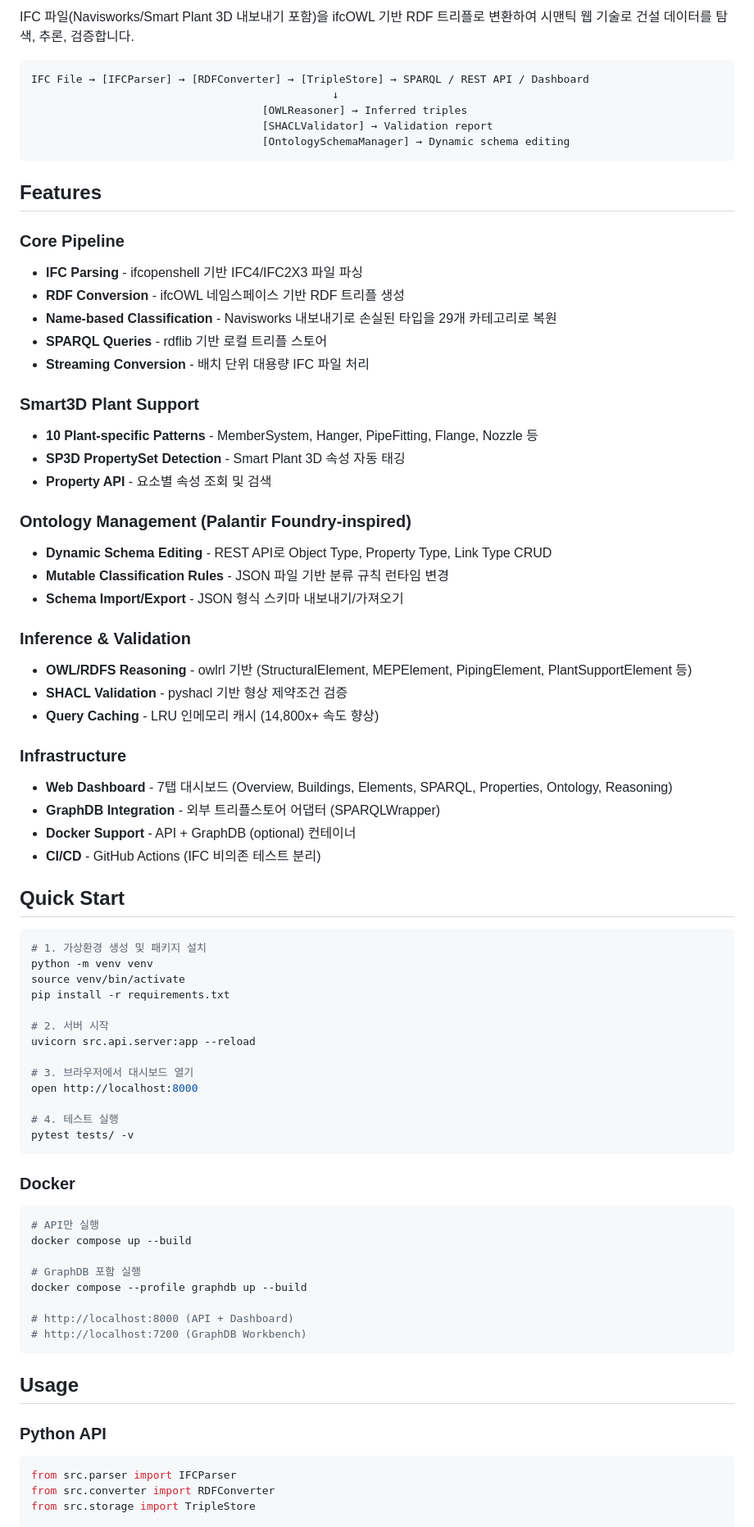
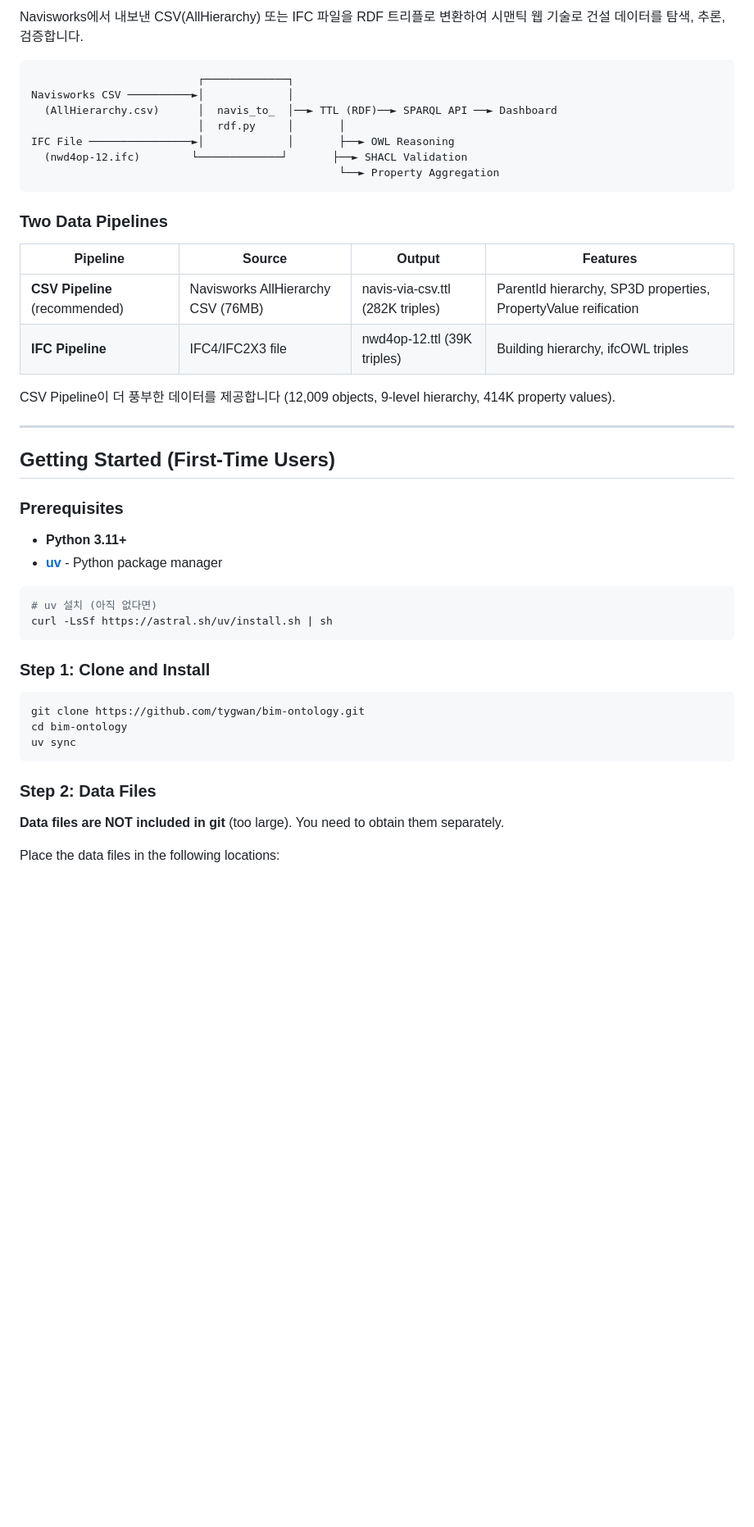
Before and after one commit to tygwan/bim-ontology, a Markdown page: README.md, the part around one of its changes. Shown at 82% size. GitHub-like rendering; blank space fills up the shorter version.

````diff
--- a/README.md
+++ b/README.md
@@ -6,81 +6,50 @@
 
-IFC 파일(Navisworks/Smart Plant 3D 내보내기 포함)을 ifcOWL 기반 RDF 트리플로 변환하여 시맨틱 웹 기술로 건설 데이터를 탐색, 추론, 검증합니다.
+Navisworks에서 내보낸 CSV(AllHierarchy) 또는 IFC 파일을 RDF 트리플로 변환하여 시맨틱 웹 기술로 건설 데이터를 탐색, 추론, 검증합니다.
 
 ```
-IFC File → [IFCParser] → [RDFConverter] → [TripleStore] → SPARQL / REST API / Dashboard
-                                               ↓
-                                    [OWLReasoner] → Inferred triples
-                                    [SHACLValidator] → Validation report
-                                    [OntologySchemaManager] → Dynamic schema editing
+                          ┌─────────────┐
+Navisworks CSV ──────────►│             │
+  (AllHierarchy.csv)      │  navis_to_  │──► TTL (RDF)──► SPARQL API ──► Dashboard
+                          │  rdf.py     │       │
+IFC File ────────────────►│             │       ├──► OWL Reasoning
+  (nwd4op-12.ifc)        └─────────────┘       ├──► SHACL Validation
+                                                └──► Property Aggregation
 ```
 
-## Features
+### Two Data Pipelines
 
-### Core Pipeline
-- **IFC Parsing** - ifcopenshell 기반 IFC4/IFC2X3 파일 파싱
-- **RDF Conversion** - ifcOWL 네임스페이스 기반 RDF 트리플 생성
-- **Name-based Classification** - Navisworks 내보내기로 손실된 타입을 29개 카테고리로 복원
-- **SPARQL Queries** - rdflib 기반 로컬 트리플 스토어
-- **Streaming Conversion** - 배치 단위 대용량 IFC 파일 처리
+| Pipeline | Source | Output | Features |
+|----------|--------|--------|----------|
+| **CSV Pipeline** (recommended) | Navisworks AllHierarchy CSV (76MB) | navis-via-csv.ttl (282K triples) | ParentId hierarchy, SP3D properties, PropertyValue reification |
+| **IFC Pipeline** | IFC4/IFC2X3 file | nwd4op-12.ttl (39K triples) | Building hierarchy, ifcOWL triples |
 
-### Smart3D Plant Support
-- **10 Plant-specific Patterns** - MemberSystem, Hanger, PipeFitting, Flange, Nozzle 등
-- **SP3D PropertySet Detection** - Smart Plant 3D 속성 자동 태깅
-- **Property API** - 요소별 속성 조회 및 검색
+CSV Pipeline이 더 풍부한 데이터를 제공합니다 (12,009 objects, 9-level hierarchy, 414K property values).
 
-### Ontology Management (Palantir Foundry-inspired)
-- **Dynamic Schema Editing** - REST API로 Object Type, Property Type, Link Type CRUD
-- **Mutable Classification Rules** - JSON 파일 기반 분류 규칙 런타임 변경
-- **Schema Import/Export** - JSON 형식 스키마 내보내기/가져오기
+---
 
-### Inference & Validation
-- **OWL/RDFS Reasoning** - owlrl 기반 (StructuralElement, MEPElement, PipingElement, PlantSupportElement 등)
-- **SHACL Validation** - pyshacl 기반 형상 제약조건 검증
-- **Query Caching** - LRU 인메모리 캐시 (14,800x+ 속도 향상)
+## Getting Started (First-Time Users)
 
-### Infrastructure
-- **Web Dashboard** - 7탭 대시보드 (Overview, Buildings, Elements, SPARQL, Properties, Ontology, Reasoning)
-- **GraphDB Integration** - 외부 트리플스토어 어댑터 (SPARQLWrapper)
-- **Docker Support** - API + GraphDB (optional) 컨테이너
-- **CI/CD** - GitHub Actions (IFC 비의존 테스트 분리)
+### Prerequisites
 
-## Quick Start
+- **Python 3.11+**
+- **[uv](https://docs.astral.sh/uv/)** - Python package manager
 
 ```bash
-# 1. 가상환경 생성 및 패키지 설치
-python -m venv venv
-source venv/bin/activate
-pip install -r requirements.txt
-
-# 2. 서버 시작
-uvicorn src.api.server:app --reload
-
-# 3. 브라우저에서 대시보드 열기
-open http://localhost:8000
-
-# 4. 테스트 실행
-pytest tests/ -v
+# uv 설치 (아직 없다면)
+curl -LsSf https://astral.sh/uv/install.sh | sh
 ```
 
-### Docker
+### Step 1: Clone and Install
 
 ```bash
-# API만 실행
-docker compose up --build
-
-# GraphDB 포함 실행
-docker compose --profile graphdb up --build
-
-# http://localhost:8000 (API + Dashboard)
-# http://localhost:7200 (GraphDB Workbench)
+git clone https://github.com/tygwan/bim-ontology.git
+cd bim-ontology
+uv sync
 ```
 
-## Usage
+### Step 2: Data Files
 
-### Python API
+**Data files are NOT included in git** (too large). You need to obtain them separately.
 
-```python
-from src.parser import IFCParser
-from src.converter import RDFConverter
-from src.storage import TripleStore
+Place the data files in the following locations:
 
````
Also changed, not shown: other parts of README.md (+225 -137 lines).
